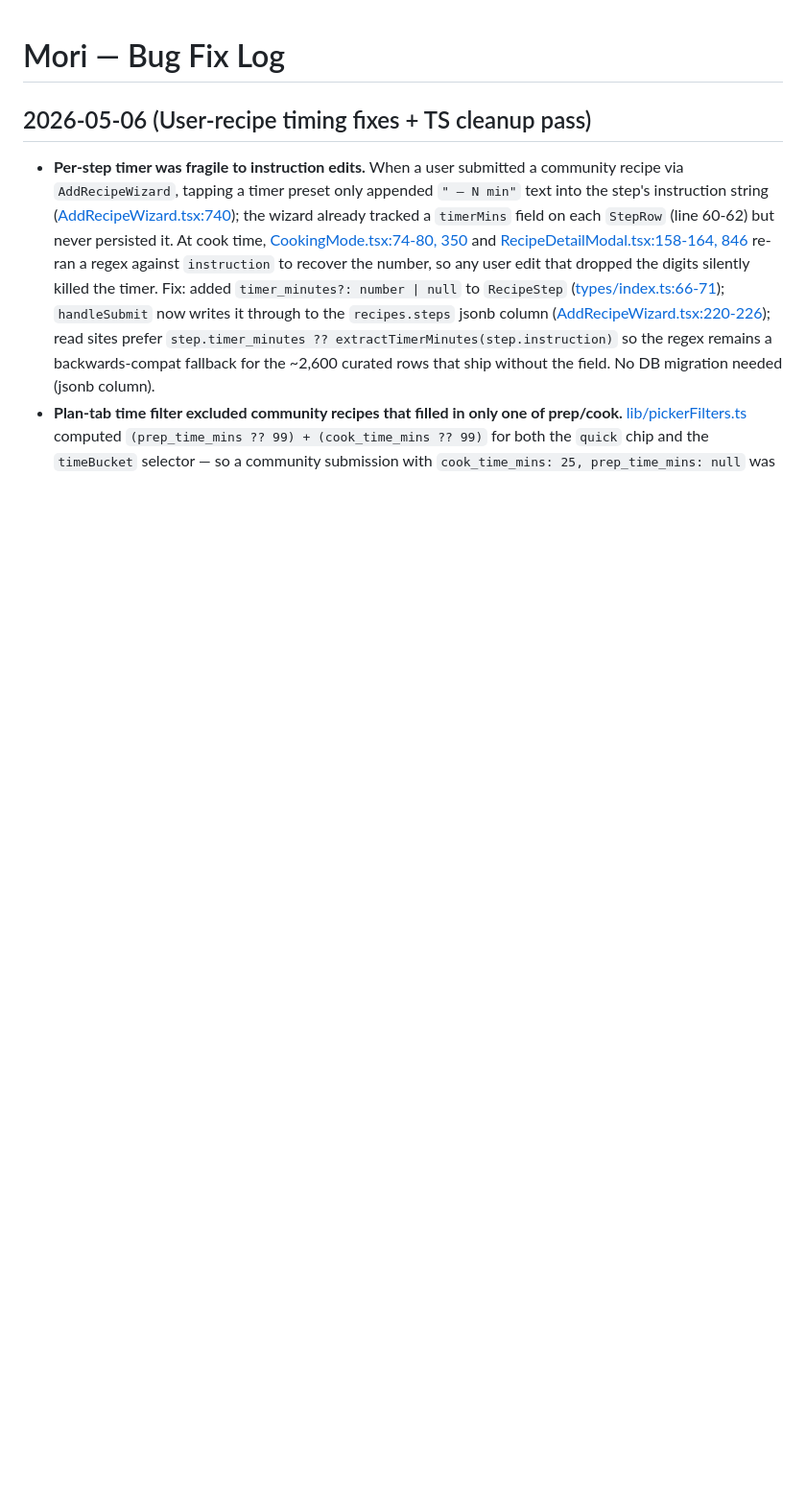
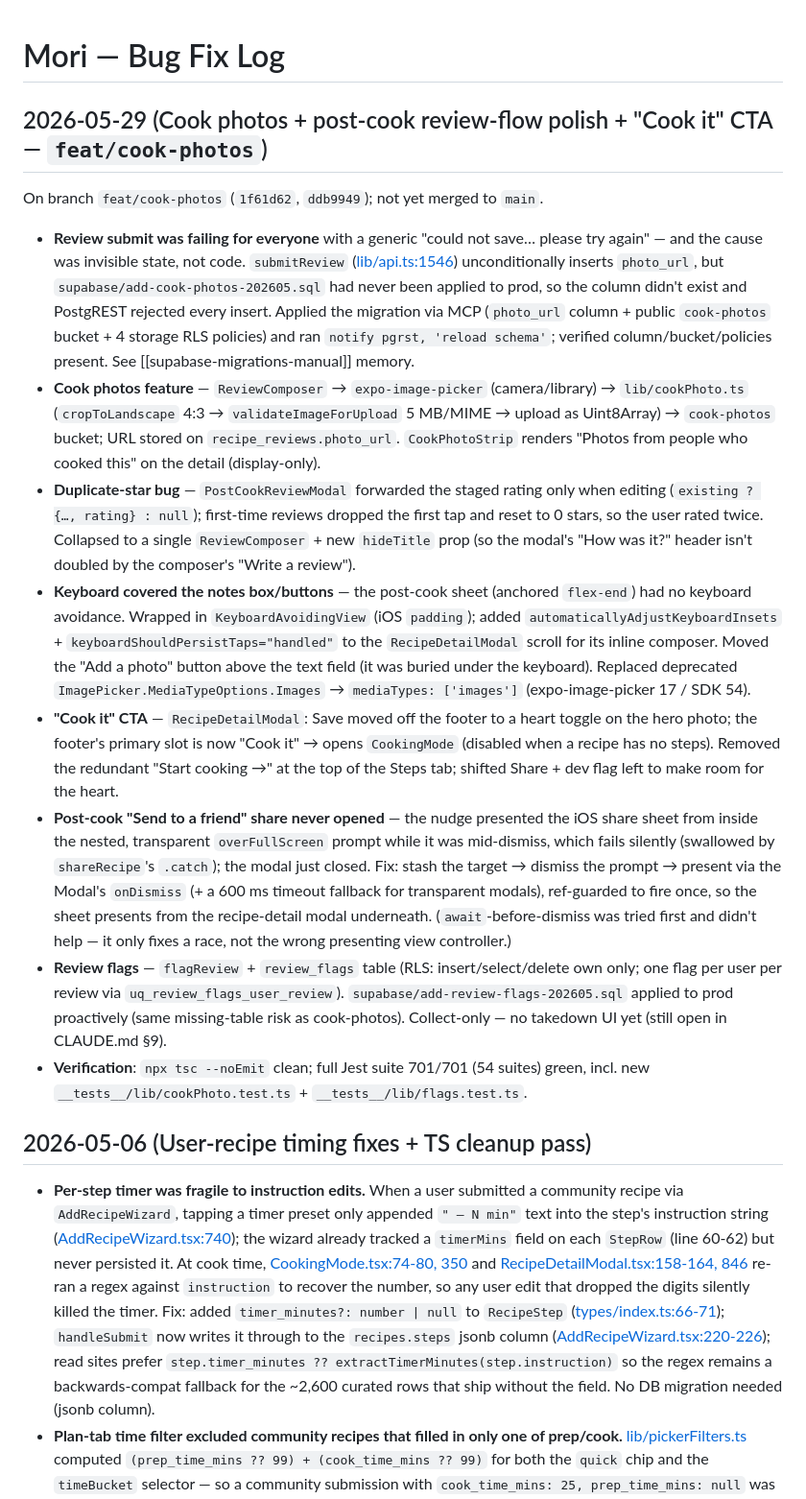
Before and after one commit to jacobmkim/Mori, a Markdown page: .claude/bugfixes.md, the part around the change. Shown at 96% size. Rendered like a GitHub page; blank space fills up the shorter version.

Commit message:
docs(cook-photos): bugfix-log entry + CLAUDE.md scope/audit updates
Co-Authored-By: Claude Opus 4.8 <noreply@anthropic.com>

```diff
--- a/.claude/bugfixes.md
+++ b/.claude/bugfixes.md
@@ -1,4 +1,15 @@
 # Mori — Bug Fix Log
+
+## 2026-05-29 (Cook photos + post-cook review-flow polish + "Cook it" CTA — `feat/cook-photos`)
+On branch `feat/cook-photos` (`1f61d62`, `ddb9949`); not yet merged to `main`.
+- **Review submit was failing for everyone** with a generic "could not save… please try again" — and the cause was invisible state, not code. `submitReview` ([lib/api.ts:1546](lib/api.ts#L1546)) unconditionally inserts `photo_url`, but `supabase/add-cook-photos-202605.sql` had never been applied to prod, so the column didn't exist and PostgREST rejected every insert. Applied the migration via MCP (`photo_url` column + public `cook-photos` bucket + 4 storage RLS policies) and ran `notify pgrst, 'reload schema'`; verified column/bucket/policies present. See [[supabase-migrations-manual]] memory.
+- **Cook photos feature** — `ReviewComposer` → `expo-image-picker` (camera/library) → `lib/cookPhoto.ts` (`cropToLandscape` 4:3 → `validateImageForUpload` 5 MB/MIME → upload as Uint8Array) → `cook-photos` bucket; URL stored on `recipe_reviews.photo_url`. `CookPhotoStrip` renders "Photos from people who cooked this" on the detail (display-only).
+- **Duplicate-star bug** — `PostCookReviewModal` forwarded the staged rating only when editing (`existing ? {…, rating} : null`); first-time reviews dropped the first tap and reset to 0 stars, so the user rated twice. Collapsed to a single `ReviewComposer` + new `hideTitle` prop (so the modal's "How was it?" header isn't doubled by the composer's "Write a review").
+- **Keyboard covered the notes box/buttons** — the post-cook sheet (anchored `flex-end`) had no keyboard avoidance. Wrapped in `KeyboardAvoidingView` (iOS `padding`); added `automaticallyAdjustKeyboardInsets` + `keyboardShouldPersistTaps="handled"` to the `RecipeDetailModal` scroll for its inline composer. Moved the "Add a photo" button above the text field (it was buried under the keyboard). Replaced deprecated `ImagePicker.MediaTypeOptions.Images` → `mediaTypes: ['images']` (expo-image-picker 17 / SDK 54).
+- **"Cook it" CTA** — `RecipeDetailModal`: Save moved off the footer to a heart toggle on the hero photo; the footer's primary slot is now "Cook it" → opens `CookingMode` (disabled when a recipe has no steps). Removed the redundant "Start cooking →" at the top of the Steps tab; shifted Share + dev flag left to make room for the heart.
+- **Post-cook "Send to a friend" share never opened** — the nudge presented the iOS share sheet from inside the nested, transparent `overFullScreen` prompt while it was mid-dismiss, which fails silently (swallowed by `shareRecipe`'s `.catch`); the modal just closed. Fix: stash the target → dismiss the prompt → present via the Modal's `onDismiss` (+ a 600 ms timeout fallback for transparent modals), ref-guarded to fire once, so the sheet presents from the recipe-detail modal underneath. (`await`-before-dismiss was tried first and didn't help — it only fixes a race, not the wrong presenting view controller.)
+- **Review flags** — `flagReview` + `review_flags` table (RLS: insert/select/delete own only; one flag per user per review via `uq_review_flags_user_review`). `supabase/add-review-flags-202605.sql` applied to prod proactively (same missing-table risk as cook-photos). Collect-only — no takedown UI yet (still open in CLAUDE.md §9).
+- **Verification**: `npx tsc --noEmit` clean; full Jest suite 701/701 (54 suites) green, incl. new `__tests__/lib/cookPhoto.test.ts` + `__tests__/lib/flags.test.ts`.
 
 ## 2026-05-06 (User-recipe timing fixes + TS cleanup pass)
 - **Per-step timer was fragile to instruction edits.** When a user submitted a community recipe via `AddRecipeWizard`, tapping a timer preset only appended `" — N min"` text into the step's instruction string ([AddRecipeWizard.tsx:740](components/AddRecipeWizard.tsx#L740)); the wizard already tracked a `timerMins` field on each `StepRow` (line 60-62) but never persisted it. At cook time, [CookingMode.tsx:74-80, 350](components/CookingMode.tsx#L74-L80) and [RecipeDetailModal.tsx:158-164, 846](components/RecipeDetailModal.tsx#L158-L164) re-ran a regex against `instruction` to recover the number, so any user edit that dropped the digits silently killed the timer. Fix: added `timer_minutes?: number | null` to `RecipeStep` ([types/index.ts:66-71](types/index.ts#L66-L71)); `handleSubmit` now writes it through to the `recipes.steps` jsonb column ([AddRecipeWizard.tsx:220-226](components/AddRecipeWizard.tsx#L220-L226)); read sites prefer `step.timer_minutes ?? extractTimerMinutes(step.instruction)` so the regex remains a backwards-compat fallback for the ~2,600 curated rows that ship without the field. No DB migration needed (jsonb column).
```
Also changed, not shown: CLAUDE.md (+3 -2 lines).
